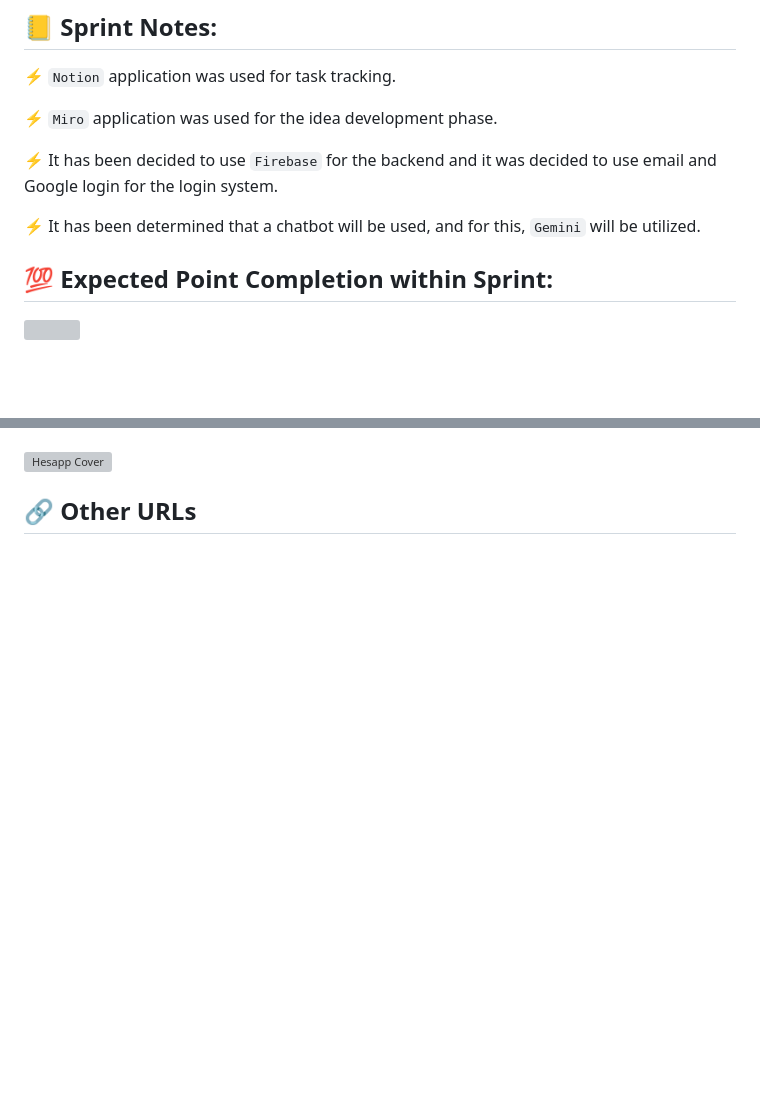
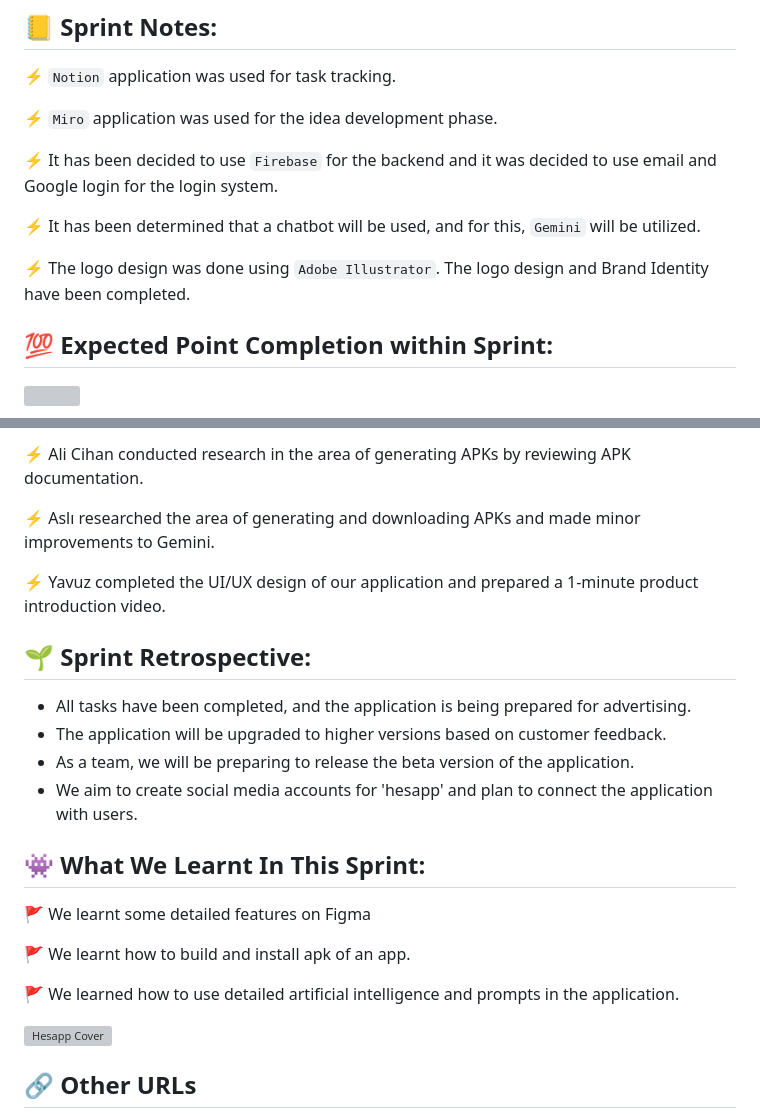
Before and after one commit to azaliyasli/BootCampGroup2, a Markdown page: README.md, 2 parts joined by grey strips. GitHub-like rendering; blank space fills up the shorter version; grey boxes are pictures that could not be loaded.

```diff
--- a/README.md
+++ b/README.md
@@ -158,6 +158,8 @@
 ⚡ It has been decided to use `Firebase` for the backend and it was decided to use email and Google login for the login system.
 
 ⚡ It has been determined that a chatbot will be used, and for this, `Gemini` will be utilized.
+
+⚡ The logo design was done using `Adobe Illustrator`. The logo design and Brand Identity have been completed.
 
 ## 💯 Expected Point Completion within Sprint:
 
@@ -328,3 +375,24 @@ await _auth.signOut(); }}
+⚡ Ali Cihan conducted research in the area of generating APKs by reviewing APK documentation.
+
+⚡ Aslı researched the area of generating and downloading APKs and made minor improvements to Gemini.
+
+⚡ Yavuz completed the UI/UX design of our application and prepared a 1-minute product introduction video.
+
+## 🌱 Sprint Retrospective:
+
+- All tasks have been completed, and the application is being prepared for advertising.
+- The application will be upgraded to higher versions based on customer feedback.
+- As a team, we will be preparing to release the beta version of the application.
+- We aim to create social media accounts for 'hesapp' and plan to connect the application with users.
+
+## 👾 What We Learnt In This Sprint:
+
+🚩 We learnt some detailed features on Figma
+
+🚩 We learnt how to build and install apk of an app.
+
+🚩 We learned how to use detailed artificial intelligence and prompts in the application.
+
 ![Hesapp Cover](./otherFiles/covers/hesapp-cover-5.png)
 
 ## 🔗 Other URLs
```
Also changed, not shown: other parts of README.md (+49 -2 lines).
